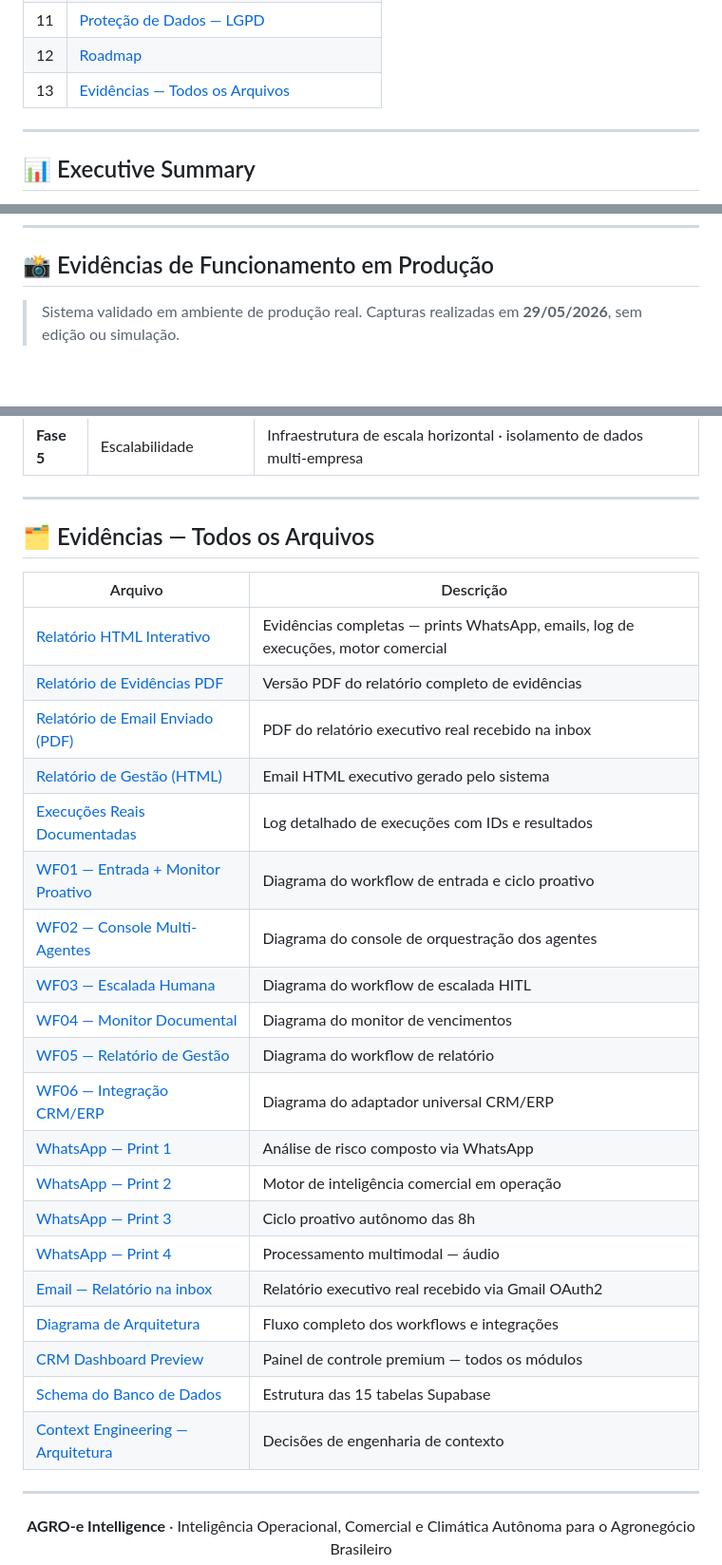
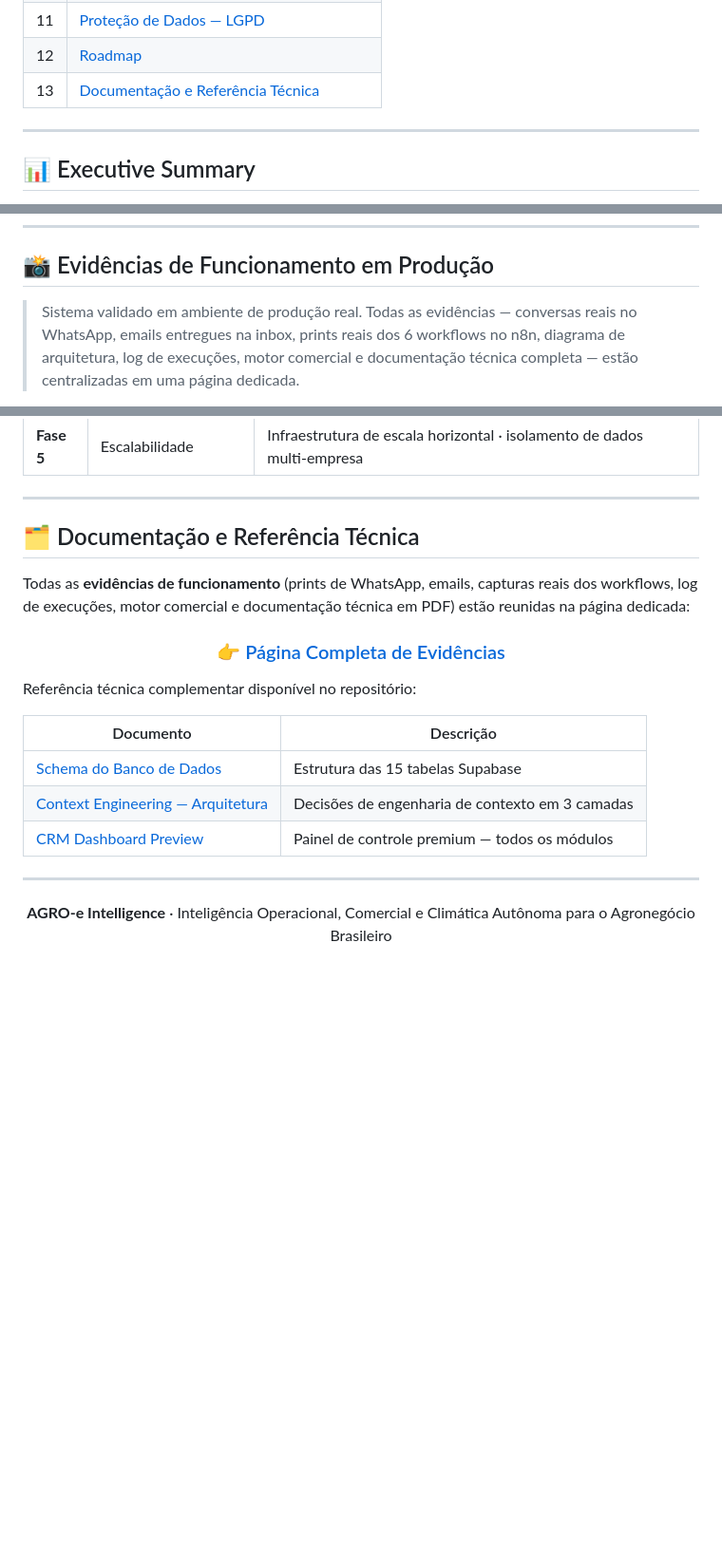
Before and after one commit to airionntelligentsystems/Agro-e, a Markdown page: README.md, 3 parts joined by grey strips. Shown at 95% size. GitHub-like rendering; blank space fills up the shorter version.

```diff
--- a/README.md
+++ b/README.md
@@ -42,7 +42,7 @@
 | 10 | [Stack Tecnológico](#️-stack-tecnológico) |
 | 11 | [Proteção de Dados — LGPD](#-proteção-de-dados--lgpd) |
 | 12 | [Roadmap](#-roadmap) |
-| 13 | [Evidências — Todos os Arquivos](#-evidências--todos-os-arquivos) |
+| 13 | [Documentação e Referência Técnica](#️-documentação-e-referência-técnica) |
 
 ---
 
@@ -287,5 +287,5 @@ Antes da arquitetura técnica, o fluxo de inteligência:
 
 ## 📸 Evidências de Funcionamento em Produção
 
-> Sistema validado em ambiente de produção real. Capturas realizadas em **29/05/2026**, sem edição ou simulação.
+> Sistema validado em ambiente de produção real. Todas as evidências — conversas reais no WhatsApp, emails entregues na inbox, prints reais dos 6 workflows no n8n, diagrama de arquitetura, log de execuções, motor comercial e documentação técnica completa — estão centralizadas em uma página dedicada.
 
@@ -483,30 +467,23 @@ Cada execução gera um `execucao_id` único. O histórico é salvo no Supabase
 
 ---
 
-## 🗂️ Evidências — Todos os Arquivos
+## 🗂️ Documentação e Referência Técnica
 
-| Arquivo | Descrição |
+Todas as **evidências de funcionamento** (prints de WhatsApp, emails, capturas reais dos workflows, log de execuções, motor comercial e documentação técnica em PDF) estão reunidas na página dedicada:
+
+<div align="center">
+
+### 👉 [Página Completa de Evidências](https://htmlpreview.github.io/?https://raw.githubusercontent.com/airionntelligentsystems/Agro-e/main/evidencias/agroe-evidencias.html)
+
+</div>
+
+Referência técnica complementar disponível no repositório:
+
+| Documento | Descrição |
 |---|---|
-| [Relatório HTML Interativo](https://htmlpreview.github.io/?https://raw.githubusercontent.com/airionntelligentsystems/Agro-e/main/evidencias/agroe-evidencias.html) | Evidências completas — prints WhatsApp, emails, log de execuções, motor comercial |
-| [Relatório de Evidências PDF](evidencias/agroe-evidencias.pdf) | Versão PDF do relatório completo de evidências |
-| [Relatório de Email Enviado (PDF)](docs/evidencias/relatorio-email-real-27052026.pdf) | PDF do relatório executivo real recebido na inbox |
-| [Relatório de Gestão (HTML)](docs/evidencias/relatorio-gestao-email.html) | Email HTML executivo gerado pelo sistema |
-| [Execuções Reais Documentadas](docs/evidencias/execucoes-reais.md) | Log detalhado de execuções com IDs e resultados |
-| [WF01 — Entrada + Monitor Proativo](docs/prints/wf01-entrada-monitor-proativo.svg) | Diagrama do workflow de entrada e ciclo proativo |
-| [WF02 — Console Multi-Agentes](docs/prints/wf02-console-multiagentes.svg) | Diagrama do console de orquestração dos agentes |
-| [WF03 — Escalada Humana](docs/prints/wf03-escalada-humano.svg) | Diagrama do workflow de escalada HITL |
-| [WF04 — Monitor Documental](docs/prints/wf04-monitor-vencimentos.svg) | Diagrama do monitor de vencimentos |
-| [WF05 — Relatório de Gestão](docs/prints/wf05-relatorio-gestao.svg) | Diagrama do workflow de relatório |
-| [WF06 — Integração CRM/ERP](docs/prints/wf06-integracao-crm-erp.svg) | Diagrama do adaptador universal CRM/ERP |
-| [WhatsApp — Print 1](evidencias/assets/wpp1.jpeg) | Análise de risco composto via WhatsApp |
-| [WhatsApp — Print 2](evidencias/assets/wpp2.jpeg) | Motor de inteligência comercial em operação |
-| [WhatsApp — Print 3](evidencias/assets/wpp3.jpeg) | Ciclo proativo autônomo das 8h |
-| [WhatsApp — Print 4](evidencias/assets/wpp4.jpeg) | Processamento multimodal — áudio |
-| [Email — Relatório na inbox](evidencias/assets/email3.jpeg) | Relatório executivo real recebido via Gmail OAuth2 |
-| [Diagrama de Arquitetura](evidencias/assets/diagrama.png) | Fluxo completo dos workflows e integrações |
+| [Schema do Banco de Dados](data/schema.md) | Estrutura das 15 tabelas Supabase |
+| [Context Engineering — Arquitetura](docs/arquitetura/context-engineering.md) | Decisões de engenharia de contexto em 3 camadas |
 | [CRM Dashboard Preview](assets/dashboard-crm-preview.png) | Painel de controle premium — todos os módulos |
-| [Schema do Banco de Dados](data/schema.md) | Estrutura das 15 tabelas Supabase |
-| [Context Engineering — Arquitetura](docs/arquitetura/context-engineering.md) | Decisões de engenharia de contexto |
 
 ---
 
```
Also changed, not shown: other parts of README.md (+14 -30 lines).
